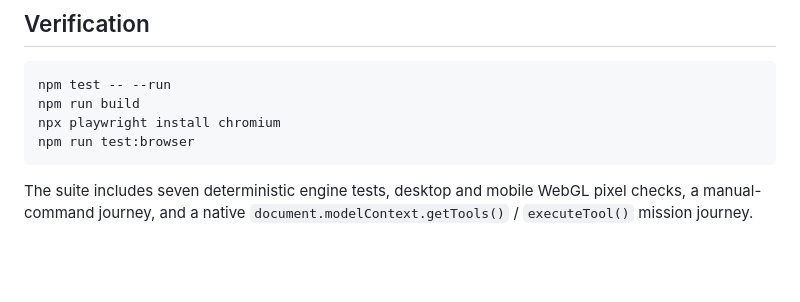
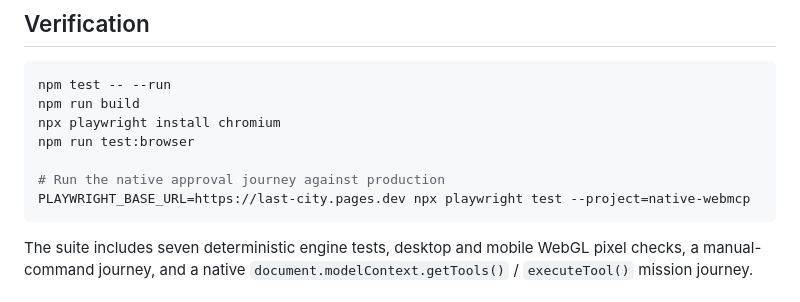
Before and after one commit to sripadsirik/last-city, a Markdown page: README.md, the part around the change. Rendered like a GitHub page; blank space fills up the shorter version.

Commit message:
docs: add the live WebMCP release check

````diff
--- a/README.md
+++ b/README.md
@@ -94,6 +94,9 @@ npm test -- --run
 npm run build
 npx playwright install chromium
 npm run test:browser
+
+# Run the native approval journey against production
+PLAYWRIGHT_BASE_URL=https://last-city.pages.dev npx playwright test --project=native-webmcp
 ```
 
 The suite includes seven deterministic engine tests, desktop and mobile WebGL pixel checks, a manual-command journey, and a native `document.modelContext.getTools()` / `executeTool()` mission journey.
````
